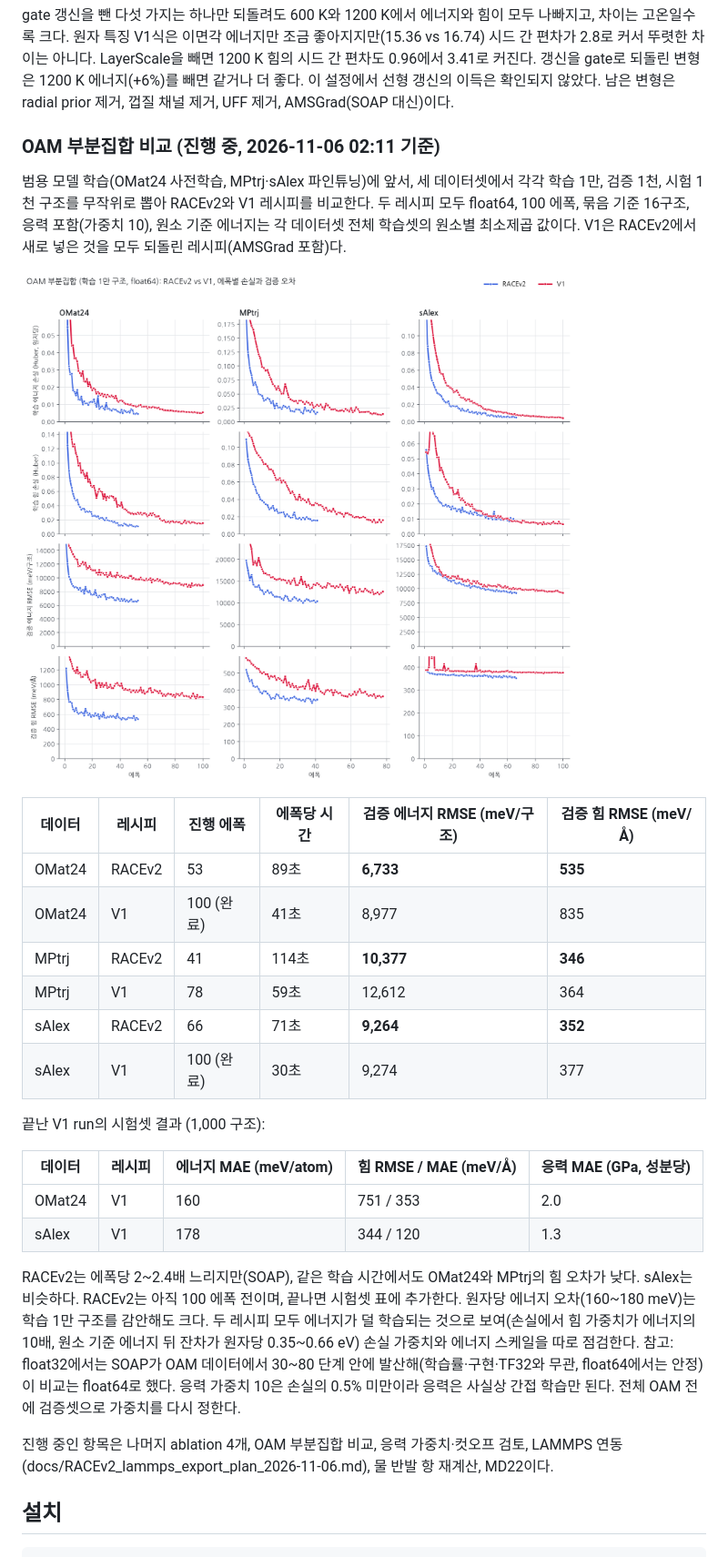
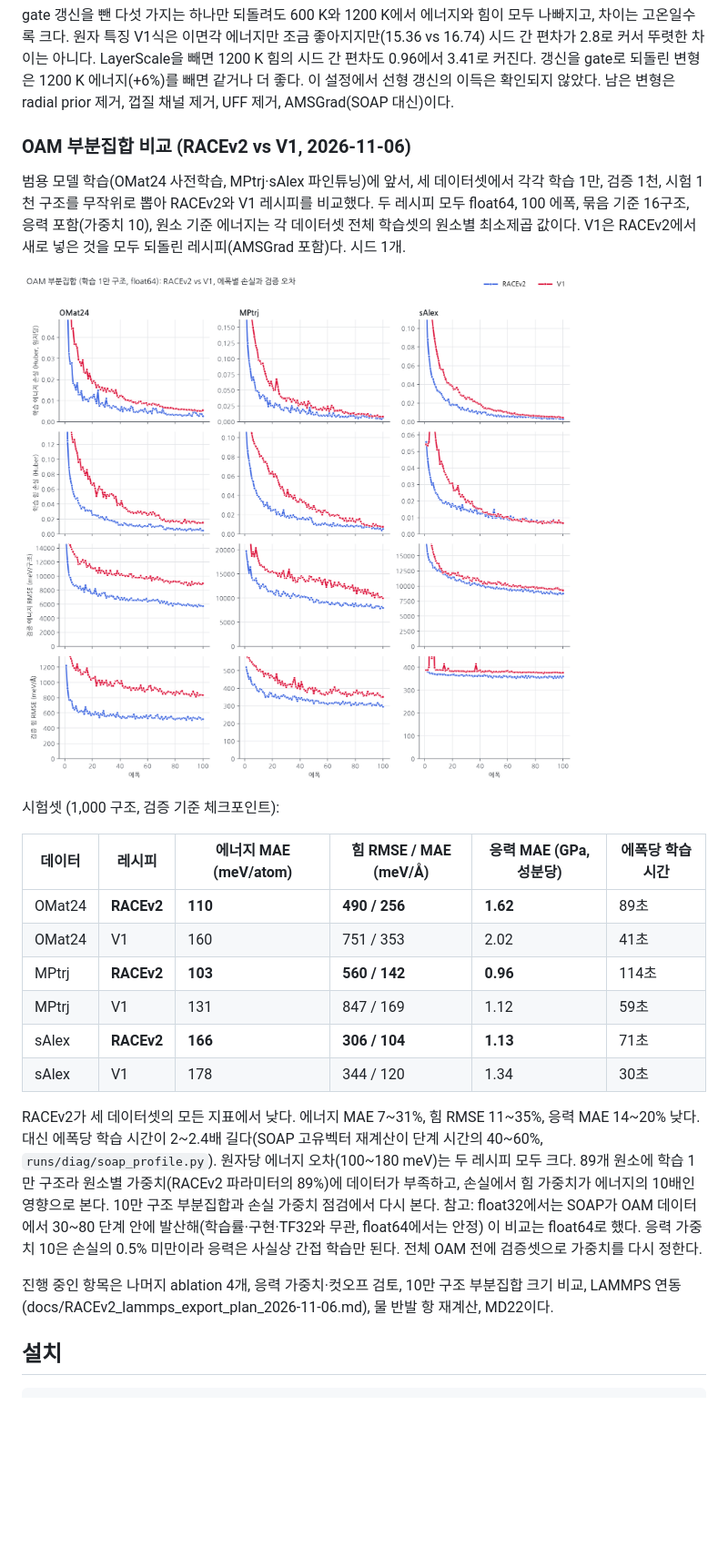
Before and after one commit to myung-group/BAM_V2, a Markdown page: README.md, the part around the change. Shown at 91% size. Drawn GitHub-style; pictures changed too: docs/fig_oam_subset_curves.png; blank space fills up the shorter version.

```diff
--- a/README.md
+++ b/README.md
@@ -86,37 +86,32 @@ gate 갱신을 뺀 다섯 가지는 하나만 되돌려도 600 K와 1200 K에서
 갱신을 gate로 되돌린 변형은 1200 K 에너지(+6%)를 빼면 같거나 더 좋다. 이 설정에서 선형 갱신의 이득은 확인되지 않았다.
 남은 변형은 radial prior 제거, 껍질 채널 제거, UFF 제거, AMSGrad(SOAP 대신)이다.
 
-### OAM 부분집합 비교 (진행 중, 2026-11-06 02:11 기준)
+### OAM 부분집합 비교 (RACEv2 vs V1, 2026-11-06)
 
-범용 모델 학습(OMat24 사전학습, MPtrj·sAlex 파인튜닝)에 앞서, 세 데이터셋에서 각각 학습 1만, 검증 1천, 시험 1천 구조를 무작위로 뽑아 RACEv2와 V1 레시피를 비교한다.
+범용 모델 학습(OMat24 사전학습, MPtrj·sAlex 파인튜닝)에 앞서, 세 데이터셋에서 각각 학습 1만, 검증 1천, 시험 1천 구조를 무작위로 뽑아 RACEv2와 V1 레시피를 비교했다.
 두 레시피 모두 float64, 100 에폭, 묶음 기준 16구조, 응력 포함(가중치 10), 원소 기준 에너지는 각 데이터셋 전체 학습셋의 원소별 최소제곱 값이다.
-V1은 RACEv2에서 새로 넣은 것을 모두 되돌린 레시피(AMSGrad 포함)다.
+V1은 RACEv2에서 새로 넣은 것을 모두 되돌린 레시피(AMSGrad 포함)다. 시드 1개.
 
 ![OAM subset curves](docs/fig_oam_subset_curves.png)
 
-| 데이터 | 레시피 | 진행 에폭 | 에폭당 시간 | 검증 에너지 RMSE (meV/구조) | 검증 힘 RMSE (meV/Å) |
+시험셋 (1,000 구조, 검증 기준 체크포인트):
+
+| 데이터 | 레시피 | 에너지 MAE (meV/atom) | 힘 RMSE / MAE (meV/Å) | 응력 MAE (GPa, 성분당) | 에폭당 학습 시간 |
 |---|---|---|---|---|---|
-| OMat24 | RACEv2 | 53 | 89초 | **6,733** | **535** |
-| OMat24 | V1 | 100 (완료) | 41초 | 8,977 | 835 |
-| MPtrj | RACEv2 | 41 | 114초 | **10,377** | **346** |
-| MPtrj | V1 | 78 | 59초 | 12,612 | 364 |
-| sAlex | RACEv2 | 66 | 71초 | **9,264** | **352** |
-| sAlex | V1 | 100 (완료) | 30초 | 9,274 | 377 |
+| OMat24 | **RACEv2** | **110** | **490 / 256** | **1.62** | 89초 |
+| OMat24 | V1 | 160 | 751 / 353 | 2.02 | 41초 |
+| MPtrj | **RACEv2** | **103** | **560 / 142** | **0.96** | 114초 |
+| MPtrj | V1 | 131 | 847 / 169 | 1.12 | 59초 |
+| sAlex | **RACEv2** | **166** | **306 / 104** | **1.13** | 71초 |
+| sAlex | V1 | 178 | 344 / 120 | 1.34 | 30초 |
 
-끝난 V1 run의 시험셋 결과 (1,000 구조):
-
-| 데이터 | 레시피 | 에너지 MAE (meV/atom) | 힘 RMSE / MAE (meV/Å) | 응력 MAE (GPa, 성분당) |
-|---|---|---|---|---|
-| OMat24 | V1 | 160 | 751 / 353 | 2.0 |
-| sAlex | V1 | 178 | 344 / 120 | 1.3 |
-
-RACEv2는 에폭당 2~2.4배 느리지만(SOAP), 같은 학습 시간에서도 OMat24와 MPtrj의 힘 오차가 낮다. sAlex는 비슷하다.
-RACEv2는 아직 100 에폭 전이며, 끝나면 시험셋 표에 추가한다.
-원자당 에너지 오차(160~180 meV)는 학습 1만 구조를 감안해도 크다. 두 레시피 모두 에너지가 덜 학습되는 것으로 보여(손실에서 힘 가중치가 에너지의 10배, 원소 기준 에너지 뒤 잔차가 원자당 0.35~0.66 eV) 손실 가중치와 에너지 스케일을 따로 점검한다.
+RACEv2가 세 데이터셋의 모든 지표에서 낮다. 에너지 MAE 7~31%, 힘 RMSE 11~35%, 응력 MAE 14~20% 낮다.
+대신 에폭당 학습 시간이 2~2.4배 길다(SOAP 고유벡터 재계산이 단계 시간의 40~60%, `runs/diag/soap_profile.py`).
+원자당 에너지 오차(100~180 meV)는 두 레시피 모두 크다. 89개 원소에 학습 1만 구조라 원소별 가중치(RACEv2 파라미터의 89%)에 데이터가 부족하고, 손실에서 힘 가중치가 에너지의 10배인 영향으로 본다. 10만 구조 부분집합과 손실 가중치 점검에서 다시 본다.
 참고: float32에서는 SOAP가 OAM 데이터에서 30~80 단계 안에 발산해(학습률·구현·TF32와 무관, float64에서는 안정) 이 비교는 float64로 했다.
 응력 가중치 10은 손실의 0.5% 미만이라 응력은 사실상 간접 학습만 된다. 전체 OAM 전에 검증셋으로 가중치를 다시 정한다.
 
-진행 중인 항목은 나머지 ablation 4개, OAM 부분집합 비교, 응력 가중치·컷오프 검토, LAMMPS 연동(docs/RACEv2_lammps_export_plan_2026-11-06.md), 물 반발 항 재계산, MD22이다.
+진행 중인 항목은 나머지 ablation 4개, 응력 가중치·컷오프 검토, 10만 구조 부분집합 크기 비교, LAMMPS 연동(docs/RACEv2_lammps_export_plan_2026-11-06.md), 물 반발 항 재계산, MD22이다.
 
 ## 설치
 
```
Also changed, not shown: 3 other files.
